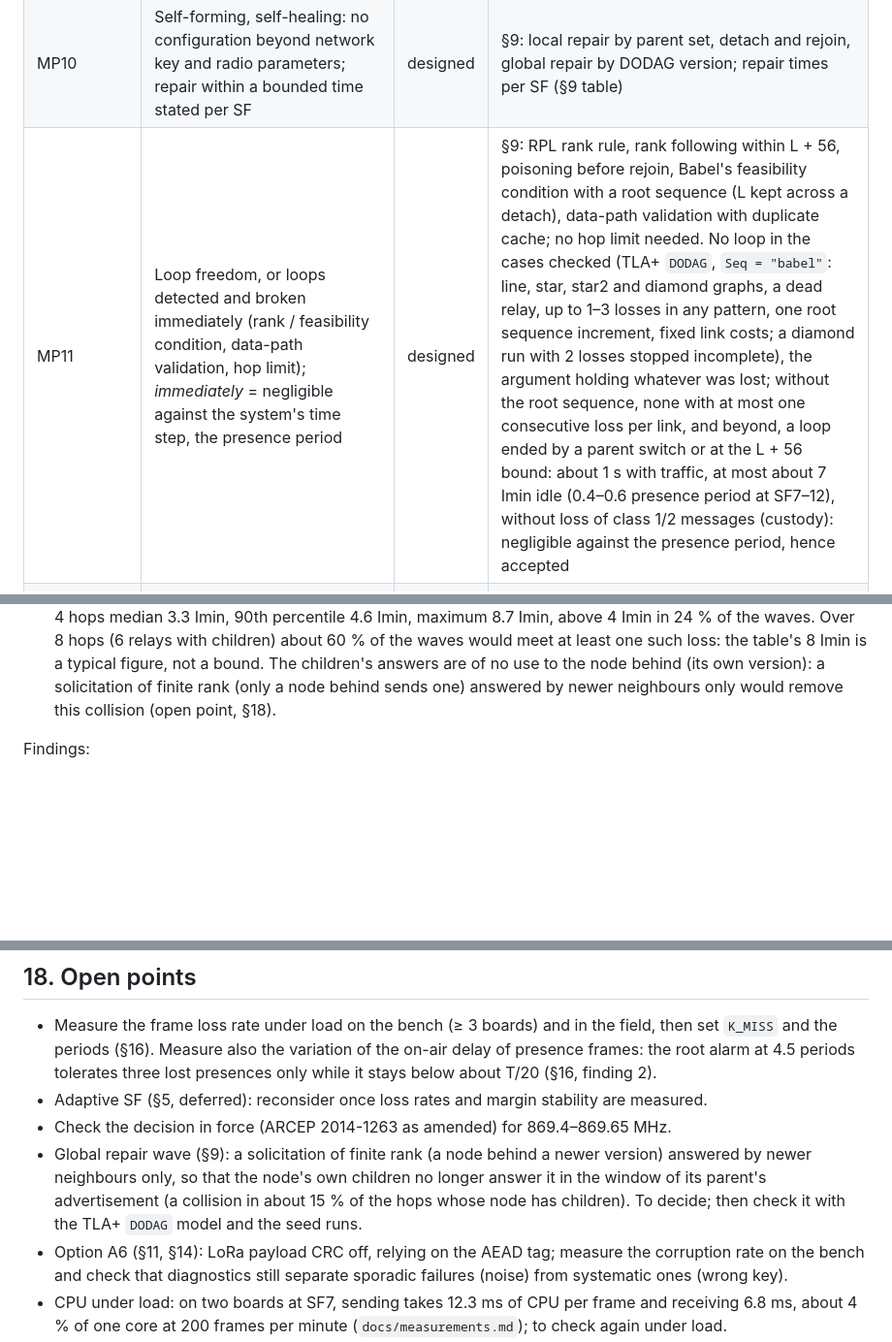
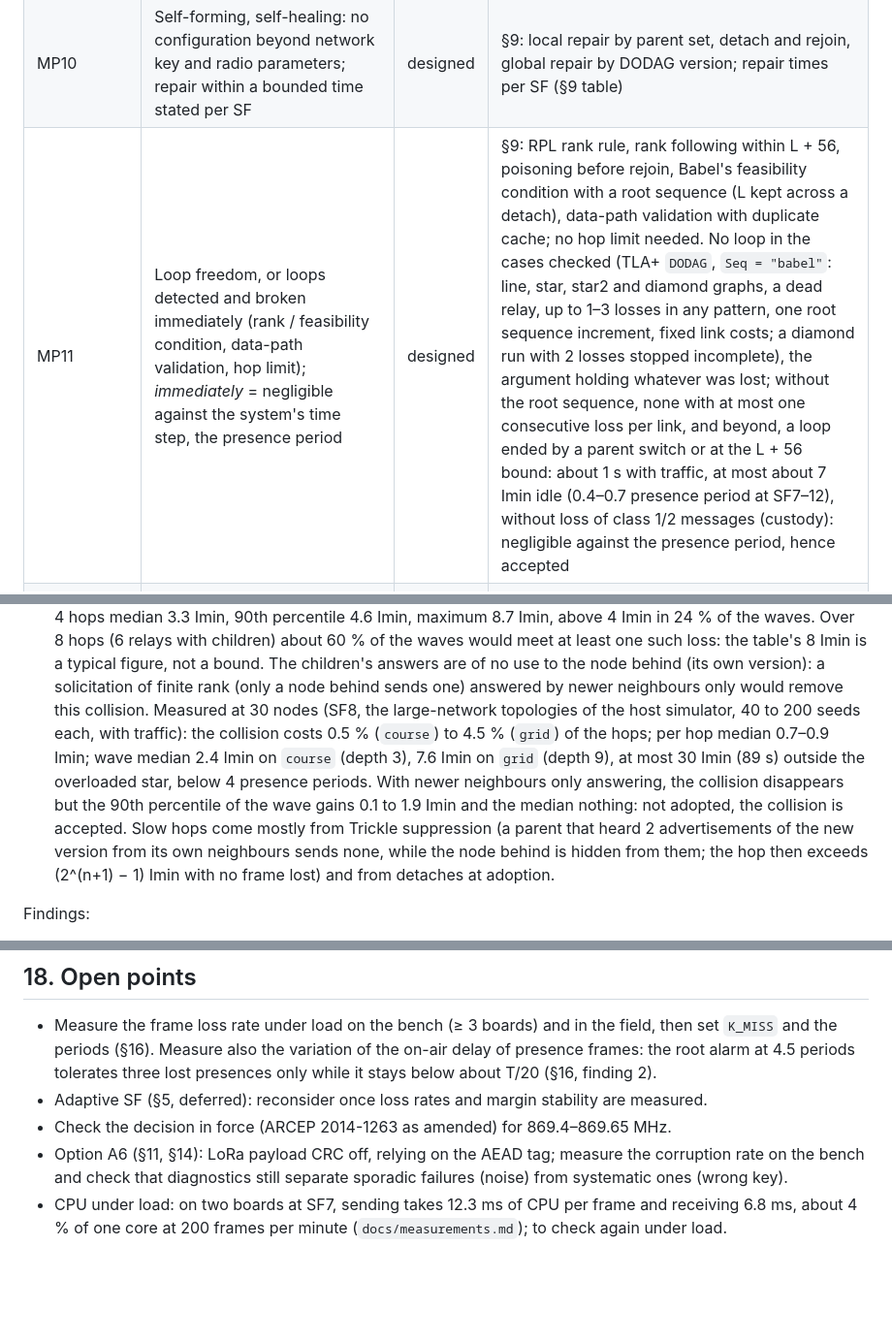
Before and after one commit to pgaufillet/SILy, a Markdown page: docs/MESH_DESIGN.md, 3 parts joined by grey strips. Shown at 97% size. Rendered like a GitHub page; blank space fills up the shorter version.

Commit message:
Record the repair wave measured at 30 nodes
The collision of a parent's advertisement with the node's own children
answers costs 0.5 to 4.5 % of hops at 30 nodes; answering by newer
neighbours only gains little and is not adopted. MP11 idle loop figure
corrected to 0.4-0.7 presence period.

```diff
--- a/docs/MESH_DESIGN.md
+++ b/docs/MESH_DESIGN.md
@@ -162,7 +162,7 @@ measurement recorded).
 | **Robustness** ||||
 | MP9 | Duty-cycle compliance guaranteed whatever the applications do; mesh control traffic bounded, its budget known per SF | designed | §6; budget §16 (SILy) |
 | MP10 | Self-forming, self-healing: no configuration beyond network key and radio parameters; repair within a bounded time stated per SF | designed | §9: local repair by parent set, detach and rejoin, global repair by DODAG version; repair times per SF (§9 table) |
-| MP11 | Loop freedom, or loops detected and broken immediately (rank / feasibility condition, data-path validation, hop limit); *immediately* = negligible against the system's time step, the presence period | designed | §9: RPL rank rule, rank following within L + 56, poisoning before rejoin, Babel's feasibility condition with a root sequence (L kept across a detach), data-path validation with duplicate cache; no hop limit needed. No loop in the cases checked (TLA+ `DODAG`, `Seq = "babel"`: line, star, star2 and diamond graphs, a dead relay, up to 1–3 losses in any pattern, one root sequence increment, fixed link costs; a diamond run with 2 losses stopped incomplete), the argument holding whatever was lost; without the root sequence, none with at most one consecutive loss per link, and beyond, a loop ended by a parent switch or at the L + 56 bound: about 1 s with traffic, at most about 7 Imin idle (0.4–0.6 presence period at SF7–12), without loss of class 1/2 messages (custody): negligible against the presence period, hence accepted |
+| MP11 | Loop freedom, or loops detected and broken immediately (rank / feasibility condition, data-path validation, hop limit); *immediately* = negligible against the system's time step, the presence period | designed | §9: RPL rank rule, rank following within L + 56, poisoning before rejoin, Babel's feasibility condition with a root sequence (L kept across a detach), data-path validation with duplicate cache; no hop limit needed. No loop in the cases checked (TLA+ `DODAG`, `Seq = "babel"`: line, star, star2 and diamond graphs, a dead relay, up to 1–3 losses in any pattern, one root sequence increment, fixed link costs; a diamond run with 2 losses stopped incomplete), the argument holding whatever was lost; without the root sequence, none with at most one consecutive loss per link, and beyond, a loop ended by a parent switch or at the L + 56 bound: about 1 s with traffic, at most about 7 Imin idle (0.4–0.7 presence period at SF7–12), without loss of class 1/2 messages (custody): negligible against the presence period, hence accepted |
 | MP12 | Stability: hysteresis, no route flapping; link quality (margin, delivery ratio) preferred over hop count; asymmetric links detected | designed | §9: ETX over 16-frame windows, margin eligibility with 3/6 dB hysteresis, ETX ≤ 4 eligibility (waived, for reachability alone, only on the link to the root and the last candidate's), parent switch threshold, rank hysteresis; asymmetric links flagged by the root |
 | MP13 | Bounded resources: sized tables (default 64 nodes, depth 8), bounded queues and buffers, documented degradation beyond | designed | §12 (resource table and degradation), §9 (neighbour table), §10 (graph, depth) |
 | MP14 | Reboot tolerance: a rebooted node or root rejoins without operator action; no persistent state required except security counters and the duty-cycle window (§6) | designed | §9: a node solicits at boot and rejoins; the root listens one presence period and issues the next DODAG version (no persistent routing state); persistent state limited to the frame counter and class 2 sequences in NVS, replay table and duty-cycle window in RTC memory (§6, §14) |
@@ -1151,7 +1151,18 @@ frame of the exchange lost on any hop, see below.)
   figure, not a bound. The children's answers are of no use to the node
   behind (its own version): a solicitation of finite rank (only a node
   behind sends one) answered by newer neighbours only would remove this
-  collision (open point, §18).
+  collision. Measured at 30 nodes (SF8, the large-network topologies of
+  the host simulator, 40 to 200 seeds each, with traffic): the collision
+  costs 0.5 % (`course`) to 4.5 % (`grid`) of the hops; per hop median
+  0.7–0.9 Imin; wave median 2.4 Imin on `course` (depth 3), 7.6 Imin on
+  `grid` (depth 9), at most 30 Imin (89 s) outside the overloaded star,
+  below 4 presence periods. With newer neighbours only answering, the
+  collision disappears but the 90th percentile of the wave gains 0.1 to
+  1.9 Imin and the median nothing: not adopted, the collision is
+  accepted. Slow hops come mostly from Trickle suppression (a parent that
+  heard 2 advertisements of the new version from its own neighbours sends
+  none, while the node behind is hidden from them; the hop then exceeds
+  (2^(n+1) − 1) Imin with no frame lost) and from detaches at adoption.
 
 Findings:
 
@@ -2269,11 +2280,6 @@ in the DODAG information message (§9), so every node applies them:
 - Adaptive SF (§5, deferred): reconsider once loss rates and margin
   stability are measured.
 - Check the decision in force (ARCEP 2014-1263 as amended) for 869.4–869.65 MHz.
-- Global repair wave (§9): a solicitation of finite rank (a node behind a
-  newer version) answered by newer neighbours only, so that the node's own
-  children no longer answer it in the window of its parent's advertisement
-  (a collision in about 15 % of the hops whose node has children). To
-  decide; then check it with the TLA+ `DODAG` model and the seed runs.
 - Option A6 (§11, §14): LoRa payload CRC off, relying on the AEAD tag;
   measure the corruption rate on the bench and check that diagnostics
   still separate sporadic failures (noise) from systematic ones (wrong key).
```
